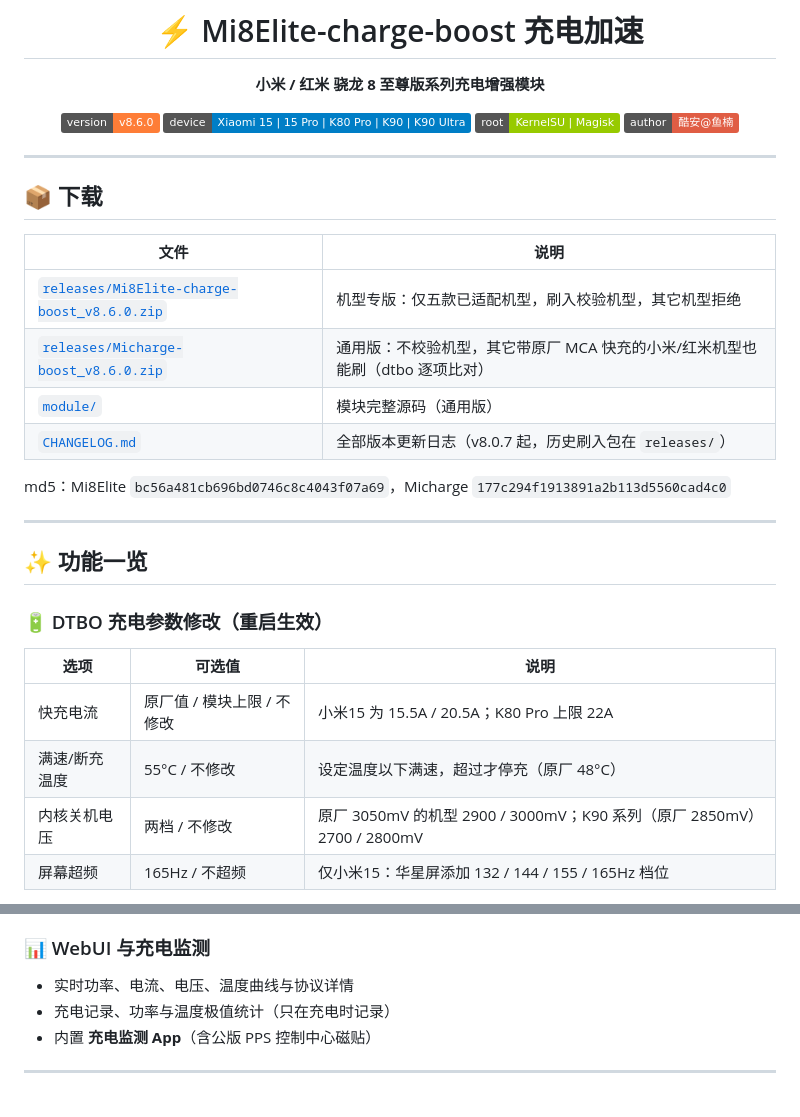
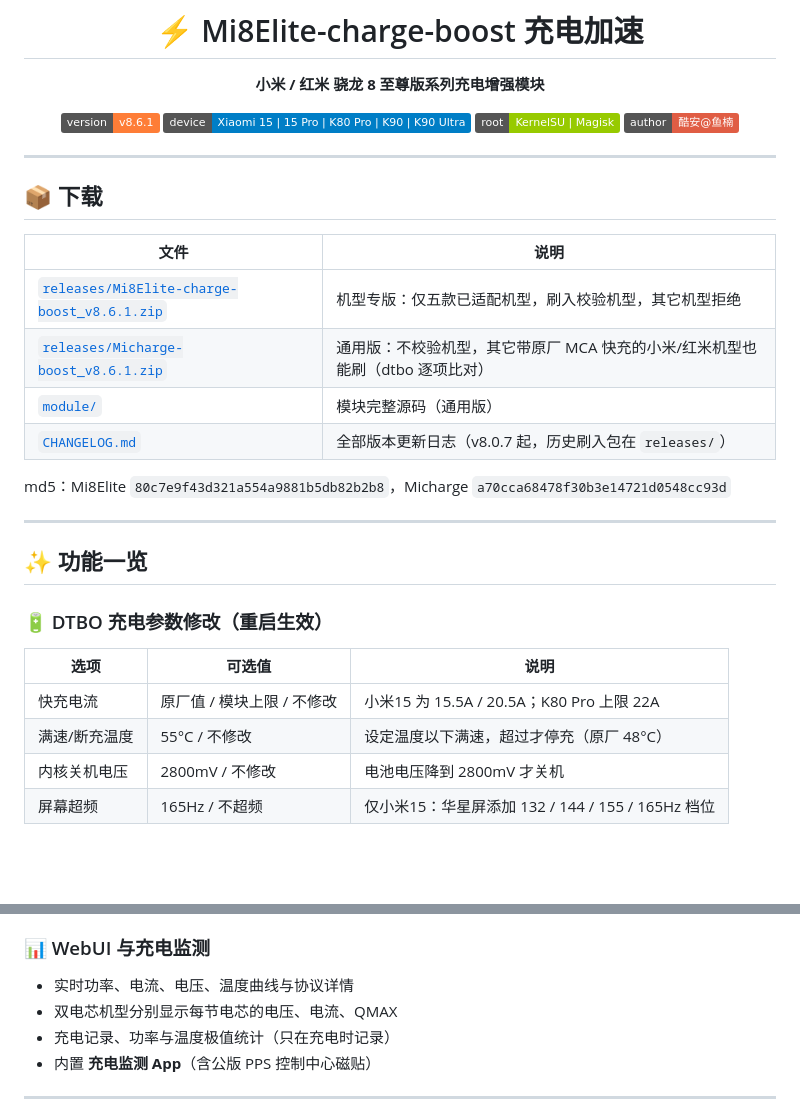
Before and after one commit to aichiyunan/xiaomi-8Elite-charge-boost, a Markdown page: README.md, 2 parts joined by grey strips. GitHub-like rendering; badges without logos; blank space fills up the shorter version.

Commit message:
README: v8.6.1

```diff
--- a/README.md
+++ b/README.md
@@ -4,7 +4,7 @@
 
 **小米 / 红米 骁龙 8 至尊版系列充电增强模块**
 
-![version](https://img.shields.io/badge/version-v8.6.0-orange)
+![version](https://img.shields.io/badge/version-v8.6.1-orange)
 ![device](https://img.shields.io/badge/device-Xiaomi%2015%20%7C%2015%20Pro%20%7C%20K80%20Pro%20%7C%20K90%20%7C%20K90%20Ultra-blue)
 ![root](https://img.shields.io/badge/root-KernelSU%20%7C%20Magisk-green)
 ![author](https://img.shields.io/badge/author-酷安@鱼楠-red)
@@ -17,12 +17,12 @@
 
 | 文件 | 说明 |
 | --- | --- |
-| [`releases/Mi8Elite-charge-boost_v8.6.0.zip`](releases/Mi8Elite-charge-boost_v8.6.0.zip) | 机型专版：仅五款已适配机型，刷入校验机型，其它机型拒绝 |
-| [`releases/Micharge-boost_v8.6.0.zip`](releases/Micharge-boost_v8.6.0.zip) | 通用版：不校验机型，其它带原厂 MCA 快充的小米/红米机型也能刷（dtbo 逐项比对） |
+| [`releases/Mi8Elite-charge-boost_v8.6.1.zip`](releases/Mi8Elite-charge-boost_v8.6.1.zip) | 机型专版：仅五款已适配机型，刷入校验机型，其它机型拒绝 |
+| [`releases/Micharge-boost_v8.6.1.zip`](releases/Micharge-boost_v8.6.1.zip) | 通用版：不校验机型，其它带原厂 MCA 快充的小米/红米机型也能刷（dtbo 逐项比对） |
 | [`module/`](module/) | 模块完整源码（通用版） |
 | [`CHANGELOG.md`](CHANGELOG.md) | 全部版本更新日志（v8.0.7 起，历史刷入包在 `releases/`） |
 
-md5：Mi8Elite `bc56a481cb696bd0746c8c4043f07a69`，Micharge `177c294f1913891a2b113d5560cad4c0`
+md5：Mi8Elite `80c7e9f43d321a554a9881b5db82b2b8`，Micharge `a70cca68478f30b3e14721d0548cc93d`
 
 ---
 
@@ -33,7 +33,7 @@ md5：Mi8Elite `bc56a481cb696bd0746c8c4043f07a69`，Micharge `177c294f1913891a2b
 | --- | --- | --- |
 | 快充电流 | 原厂值 / 模块上限 / 不修改 | 小米15 为 15.5A / 20.5A；K80 Pro 上限 22A |
 | 满速/断充温度 | 55°C / 不修改 | 设定温度以下满速，超过才停充（原厂 48°C） |
-| 内核关机电压 | 两档 / 不修改 | 原厂 3050mV 的机型 2900 / 3000mV；K90 系列（原厂 2850mV）2700 / 2800mV |
+| 内核关机电压 | 2800mV / 不修改 | 电池电压降到 2800mV 才关机 |
 | 屏幕超频 | 165Hz / 不超频 | 仅小米15：华星屏添加 132 / 144 / 155 / 165Hz 档位 |
 
 - 刷入前自动备份当前 dtbo 为原厂镜像，卸载模块即还原
@@ -58,6 +58,7 @@ md5：Mi8Elite `bc56a481cb696bd0746c8c4043f07a69`，Micharge `177c294f1913891a2b
 
 ### 📊 WebUI 与充电监测
 - 实时功率、电流、电压、温度曲线与协议详情
+- 双电芯机型分别显示每节电芯的电压、电流、QMAX
 - 充电记录、功率与温度极值统计（只在充电时记录）
 - 内置 **充电监测 App**（含公版 PPS 控制中心磁贴）
 
```
